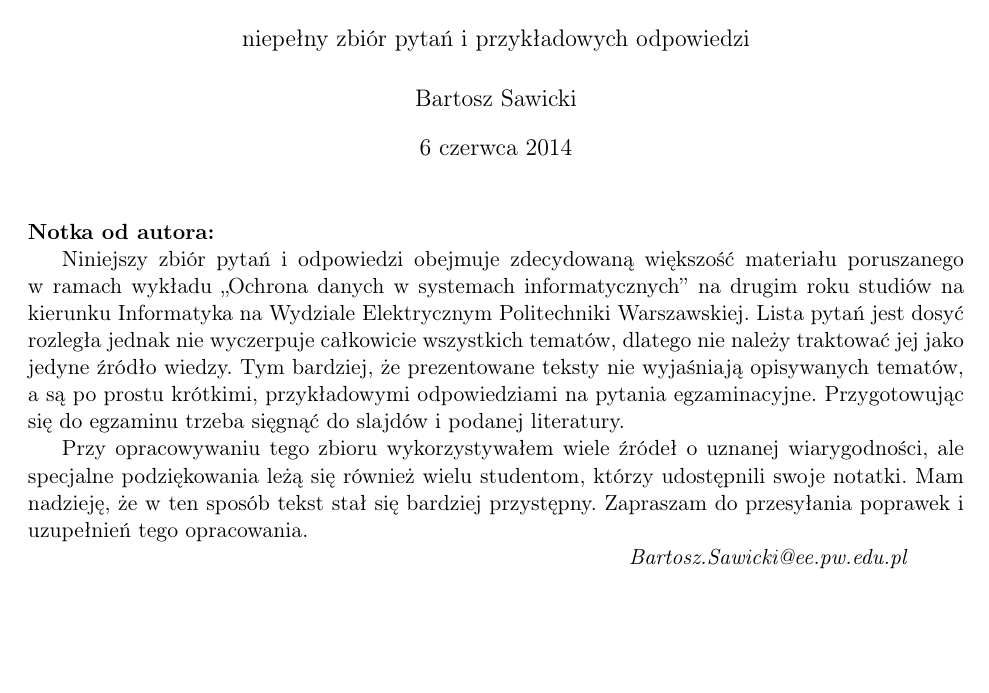
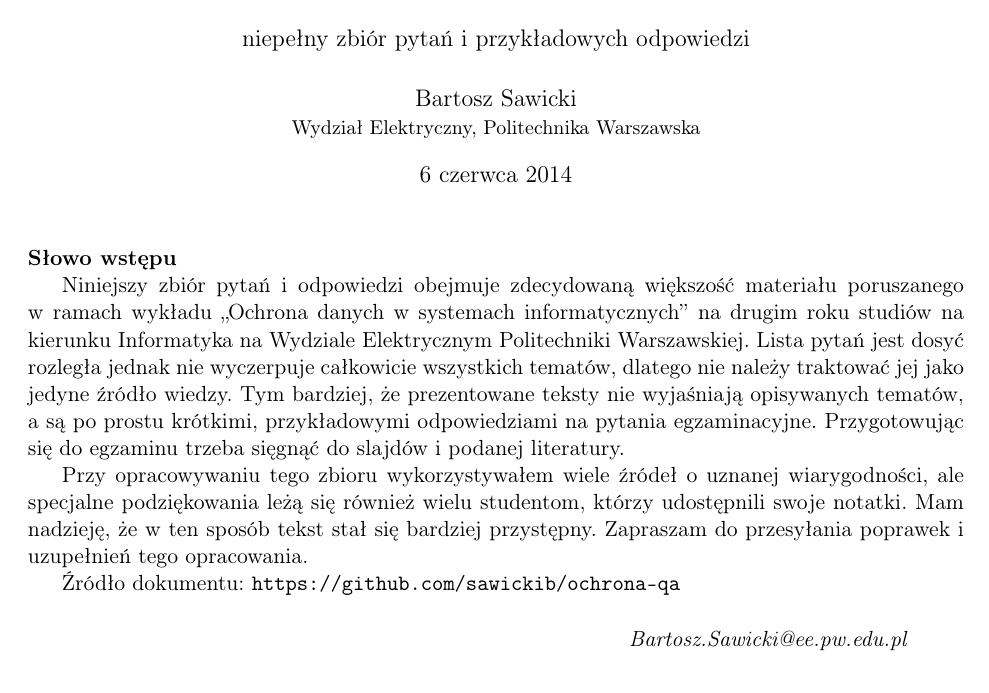
Before and after one commit to sawickib/ochrona-qa, a LaTeX problem sheet (ochrona-QA.tex): part of page 1 of 26, cut so that both start at the same text, the shorter picture padded with empty space. Compiled offline with pdfLaTeX.

Commit message:
Dodany link do źródła.

```diff
--- a/ochrona-QA.tex
+++ b/ochrona-QA.tex
@@ -15,20 +15,24 @@
 \rfoot[]{strona \thepage}
 
 \title{Ochrona danych w systemach informatycznych \\ \vspace{0.5cm} \large{niepełny zbiór pytań i przykładowych odpowiedzi}}
-\author{Bartosz Sawicki}
+\author{Bartosz Sawicki \\ \small{Wydział Elektryczny, Politechnika Warszawska}}
 
 
 \begin{document}
 
 \maketitle
 
-\noindent\textbf{Notka od autora:}
+\noindent\textbf{Słowo wstępu}
 
 Niniejszy zbiór pytań i odpowiedzi obejmuje zdecydowaną większość materiału poruszanego w ramach wykładu ,,Ochrona danych w systemach informatycznych'' na drugim roku studiów na kierunku Informatyka na Wydziale Elektrycznym Politechniki Warszawskiej. Lista pytań jest dosyć rozległa jednak nie wyczerpuje całkowicie wszystkich tematów, dlatego nie należy traktować jej jako jedyne źródło wiedzy. Tym bardziej, że prezentowane teksty nie wyjaśniają opisywanych tematów, a są po prostu krótkimi, przykładowymi odpowiedziami na pytania egzaminacyjne. Przygotowując się do egzaminu trzeba sięgnąć do slajdów i podanej literatury.
 
 Przy opracowywaniu tego zbioru wykorzystywałem wiele źródeł o uznanej wiarygodności, ale specjalne podziękowania leżą się również wielu studentom, którzy udostępnili swoje notatki. Mam nadzieję, że w ten sposób tekst stał się bardziej przystępny. Zapraszam do przesyłania poprawek i uzupełnień tego opracowania.
 
-\hspace*{10cm}\textit{Bartosz.Sawicki@ee.pw.edu.pl}
+Źródło dokumentu: \verb+https://github.com/sawickib/ochrona-qa+
+
+\vspace{0.5cm}\hspace*{10cm}\textit{Bartosz.Sawicki@ee.pw.edu.pl}
+
+
 
 \tableofcontents
 
```
